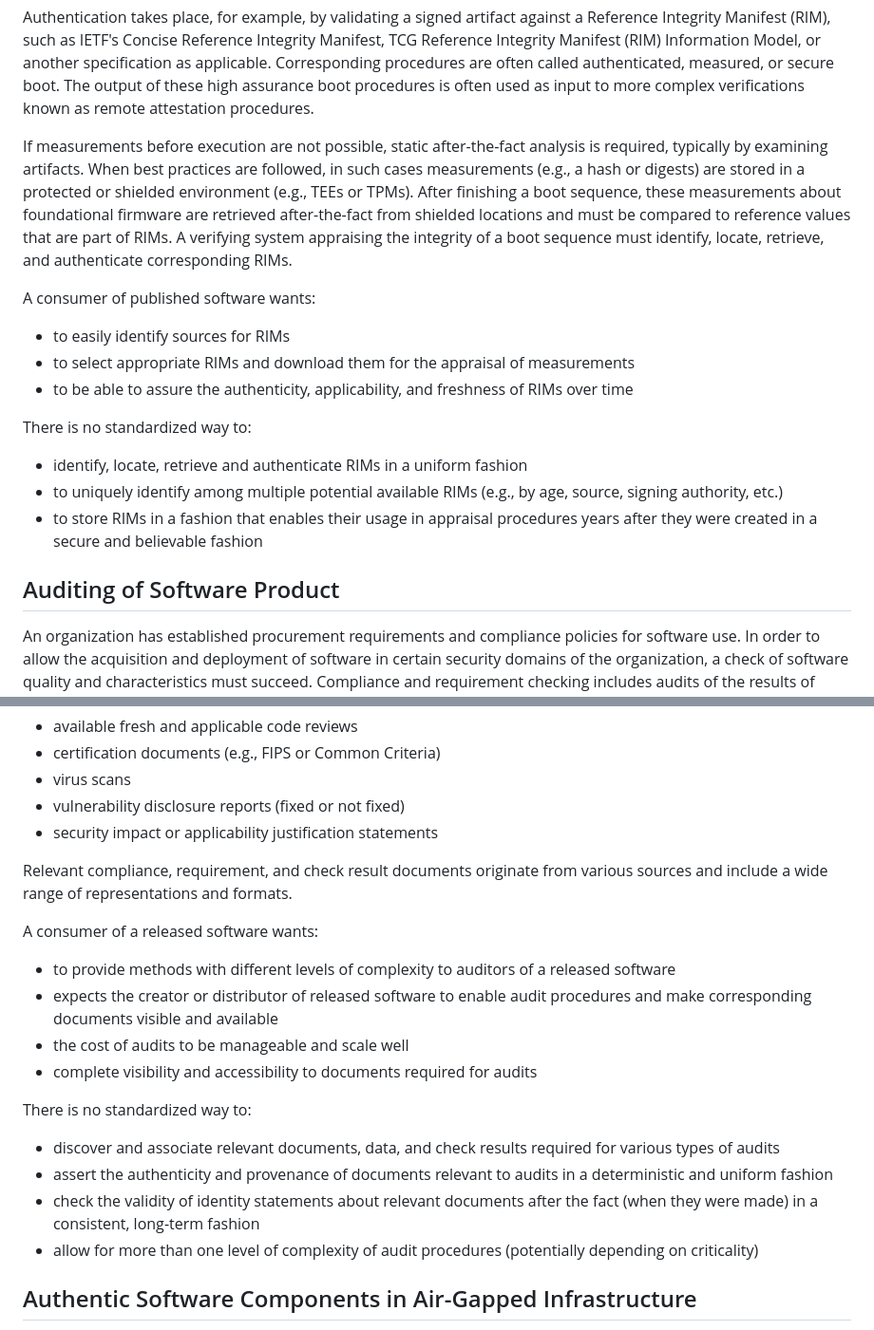
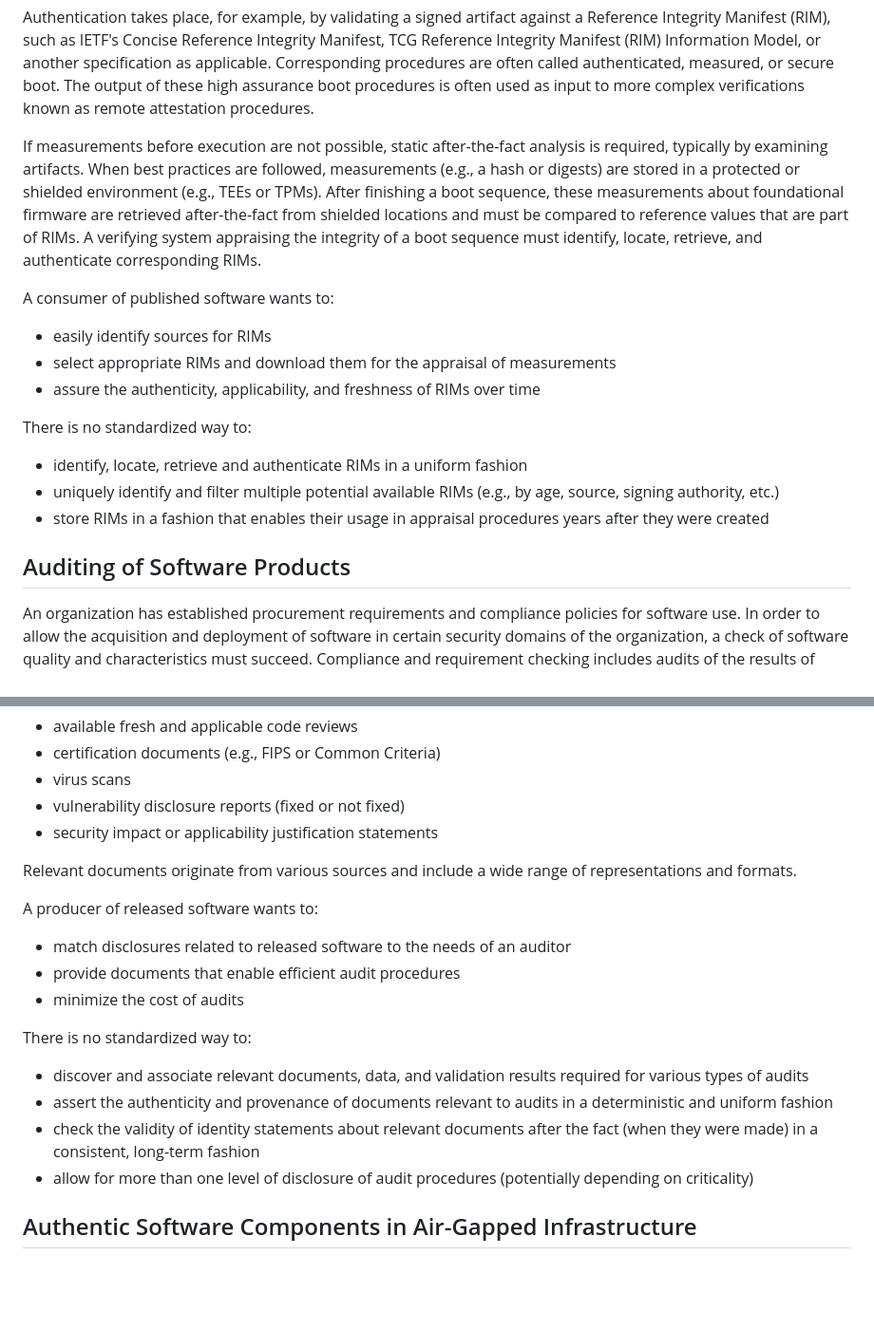
Before and after one commit to yogeshbdeshpande/draft-ietf-scitt-software-use-cases, a Markdown page: draft-ietf-scitt-software-use-cases.md, 2 parts joined by grey strips. Shown: that part at 95% size. Drawn GitHub-style; blank space fills up the shorter version.

Commit message:
Rewording of consumer to producer

```diff
--- a/draft-ietf-scitt-software-use-cases.md
+++ b/draft-ietf-scitt-software-use-cases.md
@@ -236,23 +236,23 @@ Corresponding procedures are often called authenticated, measured, or secure boo
 The output of these high assurance boot procedures is often used as input to more complex verifications known as remote attestation procedures.
 
 If measurements before execution are not possible, static after-the-fact analysis is required, typically by examining artifacts.
-When best practices are followed, in such cases measurements (e.g., a hash or digests) are stored in a protected or shielded environment (e.g., TEEs or TPMs).
+When best practices are followed, measurements (e.g., a hash or digests) are stored in a protected or shielded environment (e.g., TEEs or TPMs).
 After finishing a boot sequence, these measurements about foundational firmware are retrieved after-the-fact from shielded locations and must be compared to reference values that are part of RIMs.
 A verifying system appraising the integrity of a boot sequence must identify, locate, retrieve, and authenticate corresponding RIMs.
 
-A consumer of published software wants:
+A consumer of published software wants to:
 
-- to easily identify sources for RIMs
-- to select appropriate RIMs and download them for the appraisal of measurements
-- to be able to assure the authenticity, applicability, and freshness of RIMs over time
+- easily identify sources for RIMs
+- select appropriate RIMs and download them for the appraisal of measurements
+- assure the authenticity, applicability, and freshness of RIMs over time
 
 There is no standardized way to:
 
 - identify, locate, retrieve and authenticate RIMs in a uniform fashion
-- to uniquely identify among multiple potential available RIMs (e.g., by age, source, signing authority, etc.)
-- to store RIMs in a fashion that enables their usage in appraisal procedures years after they were created in a secure and believable fashion
+- uniquely identify and filter multiple potential available RIMs (e.g., by age, source, signing authority, etc.)
+- store RIMs in a fashion that enables their usage in appraisal procedures years after they were created
 
-## Auditing of Software Product
+## Auditing of Software Products
 
 An organization has established procurement requirements and compliance policies for software use.
 In order to allow the acquisition and deployment of software in certain security domains of the organization, a check of software quality and characteristics must succeed.
@@ -266,21 +266,20 @@ Examples of procedure results important to audits include:
 - vulnerability disclosure reports (fixed or not fixed)
 - security impact or applicability justification statements
 
-Relevant compliance, requirement, and check result documents originate from various sources and include a wide range of representations and formats.
+Relevant documents originate from various sources and include a wide range of representations and formats.
 
-A consumer of a released software wants:
+A producer of released software wants to:
 
-- to provide methods with different levels of complexity to auditors of a released software
-- expects the creator or distributor of released software to enable audit procedures and make corresponding documents visible and available
-- the cost of audits to be manageable and scale well
-- complete visibility and accessibility to documents required for audits
+- match disclosures related to released software to the needs of an auditor
+- provide documents that enable efficient audit procedures
+- minimize the cost of audits
 
 There is no standardized way to:
 
-- discover and associate relevant documents, data, and check results required for various types of audits
+- discover and associate relevant documents, data, and validation results required for various types of audits
 - assert the authenticity and provenance of documents relevant to audits in a deterministic and uniform fashion
 - check the validity of identity statements about relevant documents after the fact (when they were made) in a consistent, long-term fashion
-- allow for more than one level of complexity of audit procedures (potentially depending on criticality)
+- allow for more than one level of disclosure of audit procedures (potentially depending on criticality)
 
 ## Authentic Software Components in Air-Gapped Infrastructure
 
```
